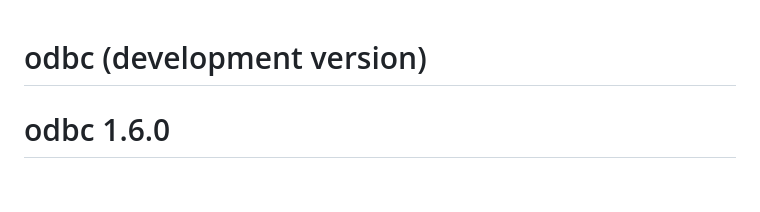
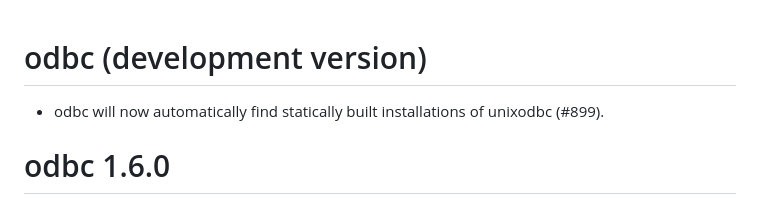
Before and after one commit to r-dbi/odbc, a Markdown page: NEWS.md, the part around the change. Rendered like a GitHub page.

Commit message:
update NEWS

```diff
--- a/NEWS.md
+++ b/NEWS.md
@@ -1,4 +1,7 @@
 # odbc (development version)
+
+* odbc will now automatically find statically built installations of
+  unixodbc (#899).
 
 # odbc 1.6.0
 
```
